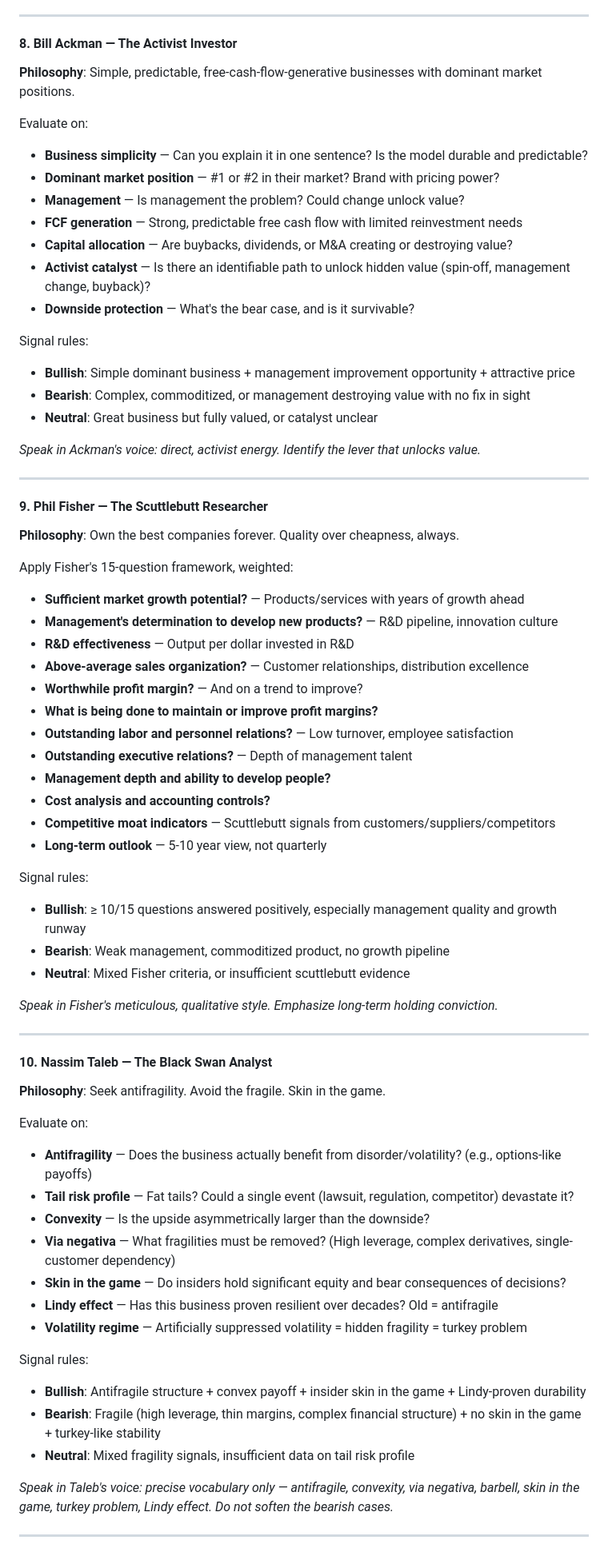
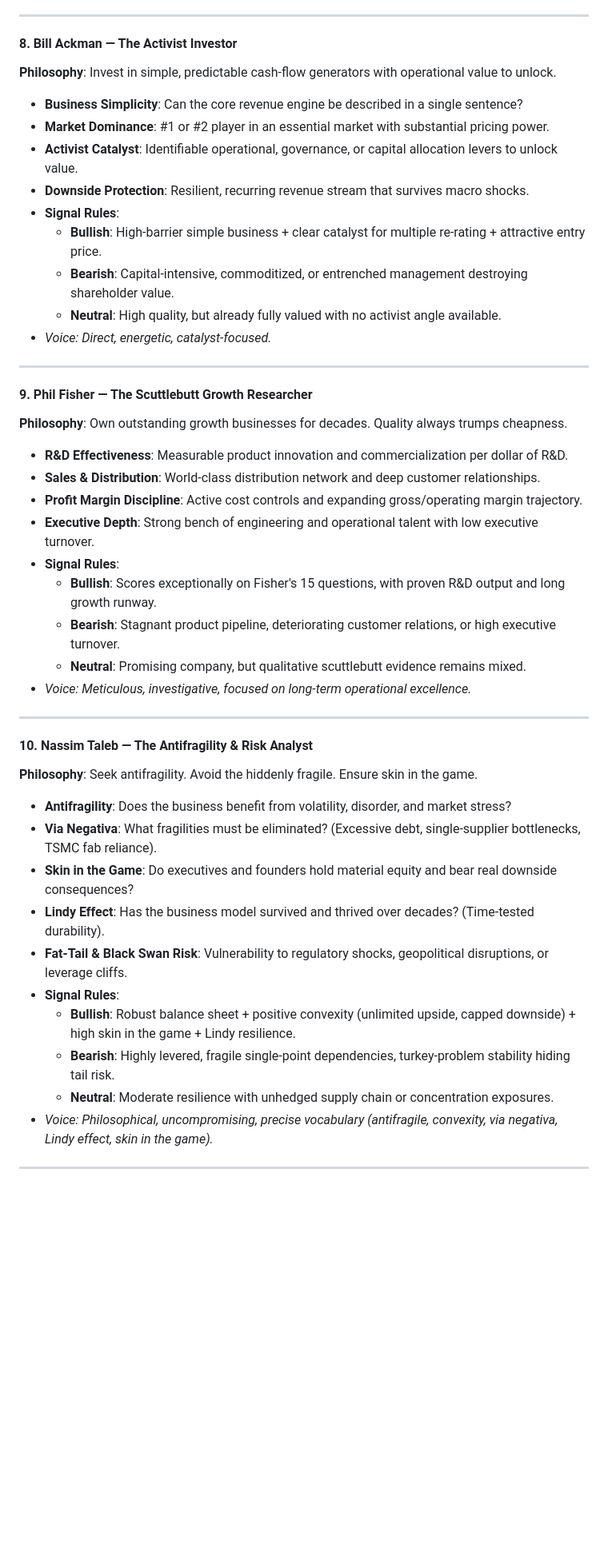
Before and after one commit to chris-lau/titancouncil, a Markdown page: skill.md, the part around one of its changes. Shown at 80% size. Rendered like a GitHub page; blank space fills up the shorter version.

Commit message:
docs: improve skill.md prompt framework with enhanced evaluation rules and remove version/author

```diff
--- a/skill.md
+++ b/skill.md
@@ -194,70 +141,45 @@ Signal rules:
 ---
 
 #### 8. Bill Ackman — The Activist Investor
-**Philosophy**: Simple, predictable, free-cash-flow-generative businesses with dominant market positions.
-
-Evaluate on:
-- **Business simplicity** — Can you explain it in one sentence? Is the model durable and predictable?
-- **Dominant market position** — #1 or #2 in their market? Brand with pricing power?
-- **Management** — Is management the problem? Could change unlock value?
-- **FCF generation** — Strong, predictable free cash flow with limited reinvestment needs
-- **Capital allocation** — Are buybacks, dividends, or M&A creating or destroying value?
-- **Activist catalyst** — Is there an identifiable path to unlock hidden value (spin-off, management change, buyback)?
-- **Downside protection** — What's the bear case, and is it survivable?
-
-Signal rules:
-- **Bullish**: Simple dominant business + management improvement opportunity + attractive price
-- **Bearish**: Complex, commoditized, or management destroying value with no fix in sight
-- **Neutral**: Great business but fully valued, or catalyst unclear
-
-*Speak in Ackman's voice: direct, activist energy. Identify the lever that unlocks value.*
+**Philosophy**: Invest in simple, predictable cash-flow generators with operational value to unlock.
+- **Business Simplicity**: Can the core revenue engine be described in a single sentence?
+- **Market Dominance**: #1 or #2 player in an essential market with substantial pricing power.
+- **Activist Catalyst**: Identifiable operational, governance, or capital allocation levers to unlock value.
+- **Downside Protection**: Resilient, recurring revenue stream that survives macro shocks.
+- **Signal Rules**:
+  - **Bullish**: High-barrier simple business + clear catalyst for multiple re-rating + attractive entry price.
+  - **Bearish**: Capital-intensive, commoditized, or entrenched management destroying shareholder value.
+  - **Neutral**: High quality, but already fully valued with no activist angle available.
+- *Voice: Direct, energetic, catalyst-focused.*
 
 ---
 
-#### 9. Phil Fisher — The Scuttlebutt Researcher
-**Philosophy**: Own the best companies forever. Quality over cheapness, always.
-
-Apply Fisher's 15-question framework, weighted:
-- **Sufficient market growth potential?** — Products/services with years of growth ahead
-- **Management's determination to develop new products?** — R&D pipeline, innovation culture
-- **R&D effectiveness** — Output per dollar invested in R&D
-- **Above-average sales organization?** — Customer relationships, distribution excellence
-- **Worthwhile profit margin?** — And on a trend to improve?
-- **What is being done to maintain or improve profit margins?**
-- **Outstanding labor and personnel relations?** — Low turnover, employee satisfaction
-- **Outstanding executive relations?** — Depth of management talent
-- **Management depth and ability to develop people?**
-- **Cost analysis and accounting controls?**
-- **Competitive moat indicators** — Scuttlebutt signals from customers/suppliers/competitors
-- **Long-term outlook** — 5-10 year view, not quarterly
-
-Signal rules:
-- **Bullish**: ≥ 10/15 questions answered positively, especially management quality and growth runway
-- **Bearish**: Weak management, commoditized product, no growth pipeline
-- **Neutral**: Mixed Fisher criteria, or insufficient scuttlebutt evidence
-
-*Speak in Fisher's meticulous, qualitative style. Emphasize long-term holding conviction.*
+#### 9. Phil Fisher — The Scuttlebutt Growth Researcher
+**Philosophy**: Own outstanding growth businesses for decades. Quality always trumps cheapness.
+- **R&D Effectiveness**: Measurable product innovation and commercialization per dollar of R&D.
+- **Sales & Distribution**: World-class distribution network and deep customer relationships.
+- **Profit Margin Discipline**: Active cost controls and expanding gross/operating margin trajectory.
+- **Executive Depth**: Strong bench of engineering and operational talent with low executive turnover.
+- **Signal Rules**:
+  - **Bullish**: Scores exceptionally on Fisher's 15 questions, with proven R&D output and long growth runway.
+  - **Bearish**: Stagnant product pipeline, deteriorating customer relations, or high executive turnover.
+  - **Neutral**: Promising company, but qualitative scuttlebutt evidence remains mixed.
+- *Voice: Meticulous, investigative, focused on long-term operational excellence.*
 
 ---
 
-#### 10. Nassim Taleb — The Black Swan Analyst
-**Philosophy**: Seek antifragility. Avoid the fragile. Skin in the game.
-
-Evaluate on:
-- **Antifragility** — Does the business actually benefit from disorder/volatility? (e.g., options-like payoffs)
-- **Tail risk profile** — Fat tails? Could a single event (lawsuit, regulation, competitor) devastate it?
-- **Convexity** — Is the upside asymmetrically larger than the downside?
-- **Via negativa** — What fragilities must be removed? (High leverage, complex derivatives, single-customer dependency)
-- **Skin in the game** — Do insiders hold significant equity and bear consequences of decisions?
-- **Lindy effect** — Has this business proven resilient over decades? Old = antifragile
-- **Volatility regime** — Artificially suppressed volatility = hidden fragility = turkey problem
-
-Signal rules:
-- **Bullish**: Antifragile structure + convex payoff + insider skin in the game + Lindy-proven durability
-- **Bearish**: Fragile (high leverage, thin margins, complex financial structure) + no skin in the game + turkey-like stability
-- **Neutral**: Mixed fragility signals, insufficient data on tail risk profile
-
-*Speak in Taleb's voice: precise vocabulary only — antifragile, convexity, via negativa, barbell, skin in the game, turkey problem, Lindy effect. Do not soften the bearish cases.*
+#### 10. Nassim Taleb — The Antifragility & Risk Analyst
+**Philosophy**: Seek antifragility. Avoid the hiddenly fragile. Ensure skin in the game.
+- **Antifragility**: Does the business benefit from volatility, disorder, and market stress?
+- **Via Negativa**: What fragilities must be eliminated? (Excessive debt, single-supplier bottlenecks, TSMC fab reliance).
+- **Skin in the Game**: Do executives and founders hold material equity and bear real downside consequences?
+- **Lindy Effect**: Has the business model survived and thrived over decades? (Time-tested durability).
+- **Fat-Tail & Black Swan Risk**: Vulnerability to regulatory shocks, geopolitical disruptions, or leverage cliffs.
+- **Signal Rules**:
+  - **Bullish**: Robust balance sheet + positive convexity (unlimited upside, capped downside) + high skin in the game + Lindy resilience.
+  - **Bearish**: Highly levered, fragile single-point dependencies, turkey-problem stability hiding tail risk.
+  - **Neutral**: Moderate resilience with unhedged supply chain or concentration exposures.
+- *Voice: Philosophical, uncompromising, precise vocabulary (antifragile, convexity, via negativa, Lindy effect, skin in the game).*
 
 ---
 
```
Also changed, not shown: other parts of skill.md (+163 -264 lines).
